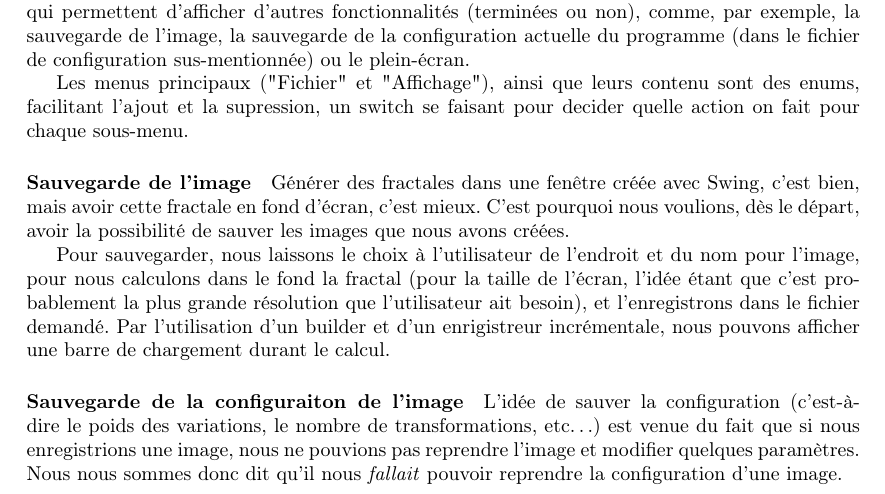
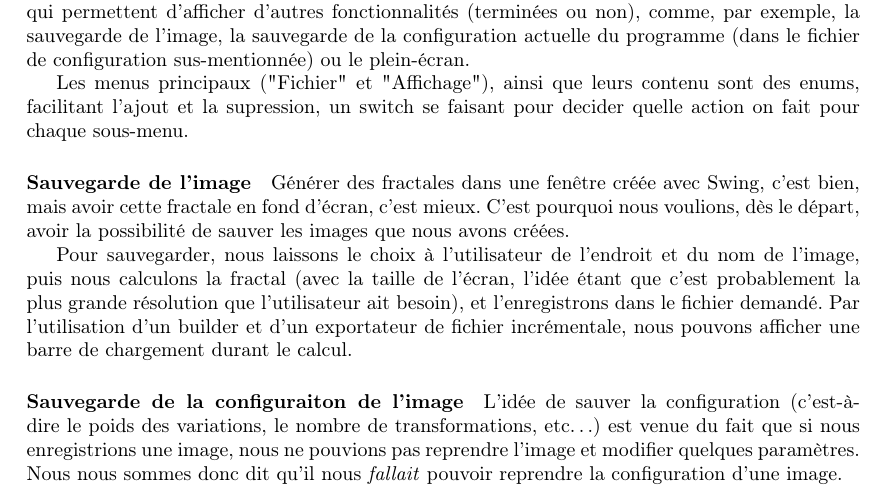
Before and after one commit to tharvik/flamefract, a LaTeX document (rapport/rapport.tex): part of page 2 of 3, cut so that both start at the same text. Compiled offline with pdfLaTeX.

Commit message:
correct line 43

```diff
--- a/rapport/rapport.tex
+++ b/rapport/rapport.tex
@@ -40,7 +40,7 @@ Les menus principaux ("Fichier" et "Affichage"), ainsi que leurs contenu sont de
 \paragraph{Sauvegarde de l'image}
 Générer des fractales dans une fenêtre créée avec Swing, c'est bien, mais avoir cette fractale en fond d'écran, c'est mieux. C'est pourquoi nous voulions, dès le départ, avoir la possibilité de sauver les images que nous avons créées.
 
-Pour sauvegarder, nous laissons le choix à l'utilisateur de l'endroit et du nom pour l'image, pour nous calculons dans le fond la fractal (pour la taille de l'écran, l'idée étant que c'est probablement la plus grande résolution que l'utilisateur ait besoin), et l'enregistrons dans le fichier demandé. Par l'utilisation d'un builder et d'un enrigistreur incrémentale, nous pouvons afficher une barre de chargement durant le calcul.
+Pour sauvegarder, nous laissons le choix à l'utilisateur de l'endroit et du nom de l'image, puis nous calculons la fractal (avec la taille de l'écran, l'idée étant que c'est probablement la plus grande résolution que l'utilisateur ait besoin), et l'enregistrons dans le fichier demandé. Par l'utilisation d'un builder et d'un exportateur de fichier incrémentale, nous pouvons afficher une barre de chargement durant le calcul.
 
 \paragraph{Sauvegarde de la configuraiton de l'image}
 L'idée de sauver la configuration (c'est-à-dire le poids des variations, le nombre de transformations, etc\ldots) est venue du fait que si nous enregistrions une image, nous ne pouvions pas reprendre l'image et modifier quelques paramètres. Nous nous sommes donc dit qu'il nous \textit{fallait} pouvoir reprendre la configuration d'une image.
```
